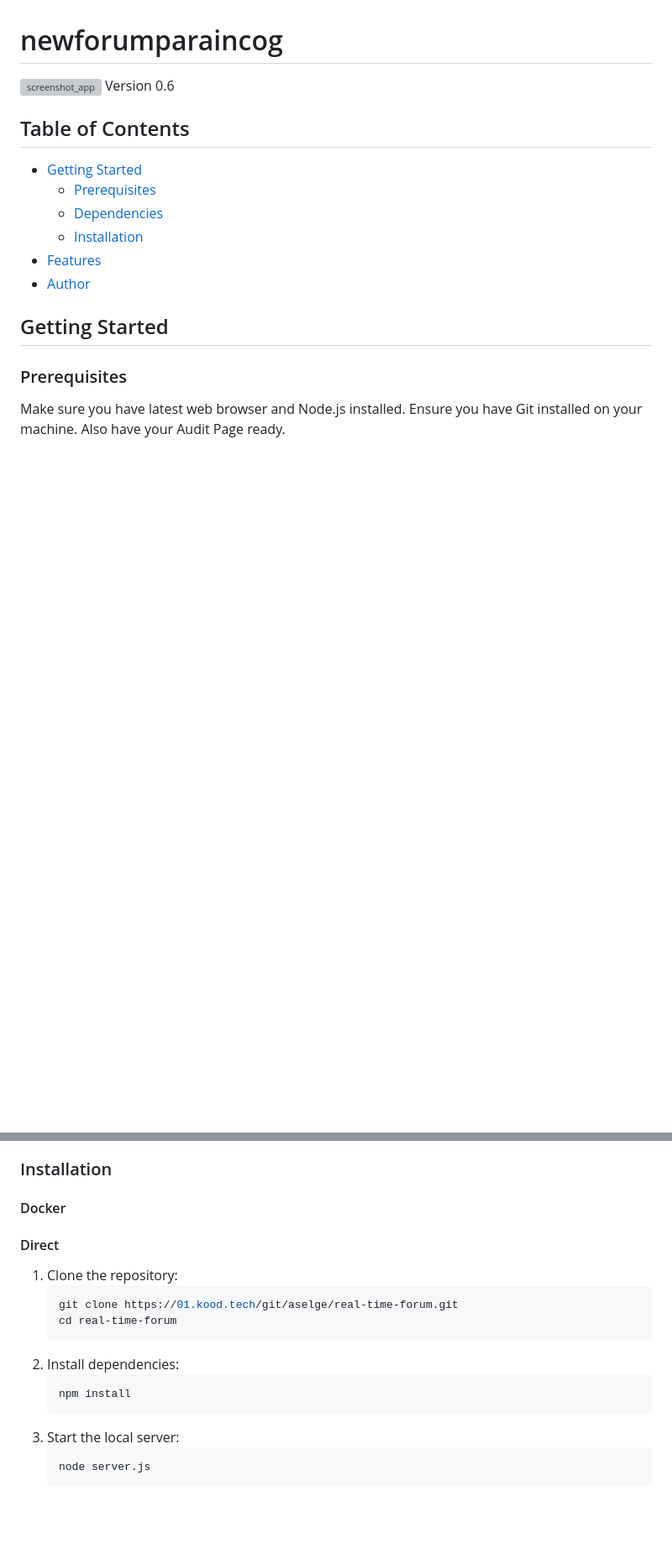
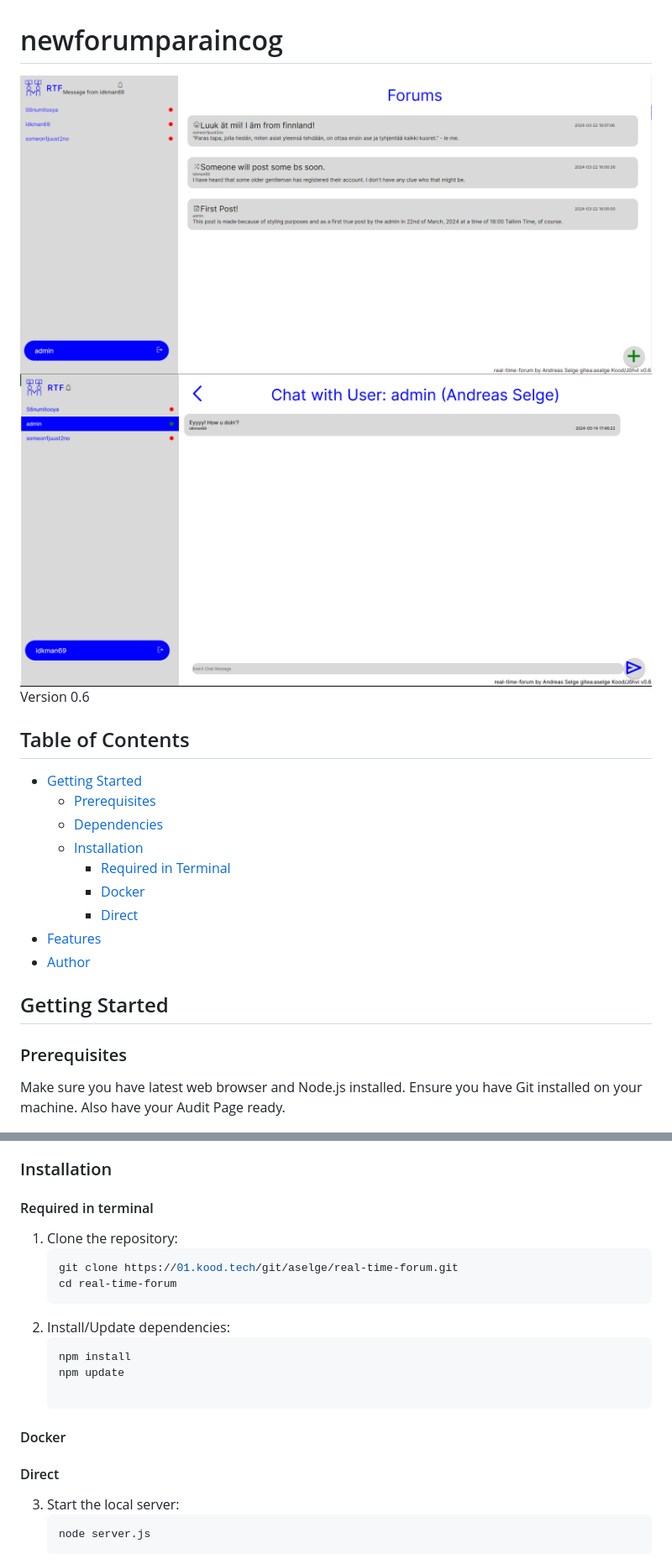
Before and after one commit to paraIncog/newforumparaincog, a Markdown page: README.md, 2 parts joined by grey strips. Shown: that part at 84% size. Drawn GitHub-style; pictures changed too: promo/ss_rtf_fms_1.png (added), promo/ss_rtf_pms_1.png (added); blank space fills up the shorter version; grey boxes are pictures that could not be loaded.

Commit message:
Update readme, packages, Promo Pictures

````diff
--- a/README.md
+++ b/README.md
@@ -1,6 +1,7 @@
 # newforumparaincog
-<!-- Screenshot -->
-<img src="" alt="screenshot_app">
+
+![forums page](./promo/ss_rtf_fms_1.png)
+![private page](./promo/ss_rtf_pms_1.png)
 Version 0.6
 
 ## Table of Contents
@@ -8,6 +9,9 @@ Version 0.6
   - [Prerequisites](#prerequisites)
   - [Dependencies](#dependencies)
   - [Installation](#installation)
+    - [Required in Terminal](#required-in-terminal)
+    - [Docker](#docker)
+    - [Direct](#direct)
 - [Features](#features)
 - [Author](#author)
 
@@ -23,17 +27,21 @@ Make sure you have latest web browser and Node.js installed. Ensure you have Git
 
 ### Installation
 
-#### Docker
-
-#### Direct
+#### Required in terminal
 
 1. Clone the repository:
    ```bash
    git clone https://01.kood.tech/git/aselge/real-time-forum.git
    cd real-time-forum
-2. Install dependencies:
+2. Install/Update dependencies:
     ```bash
     npm install
+    npm update
+
+#### Docker
+
+#### Direct
+
 3. Start the local server:
     ```bash
     node server.js
````
Also changed, not shown: promo/Screenshot 2024-05-14 204632.png (deleted), promo/Screenshot 2024-05-14 204824.png (deleted), 1 other file.
